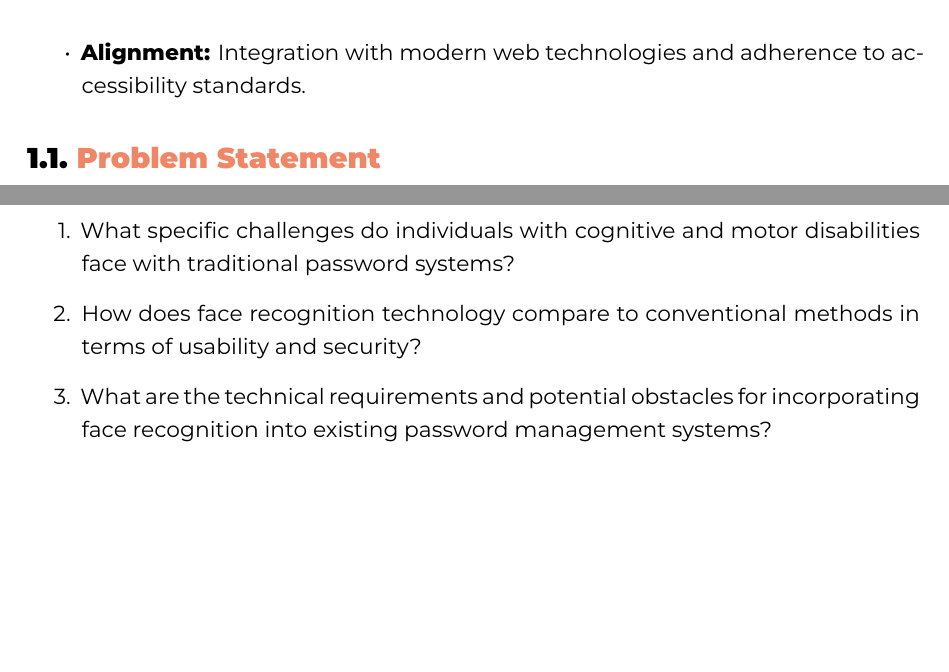
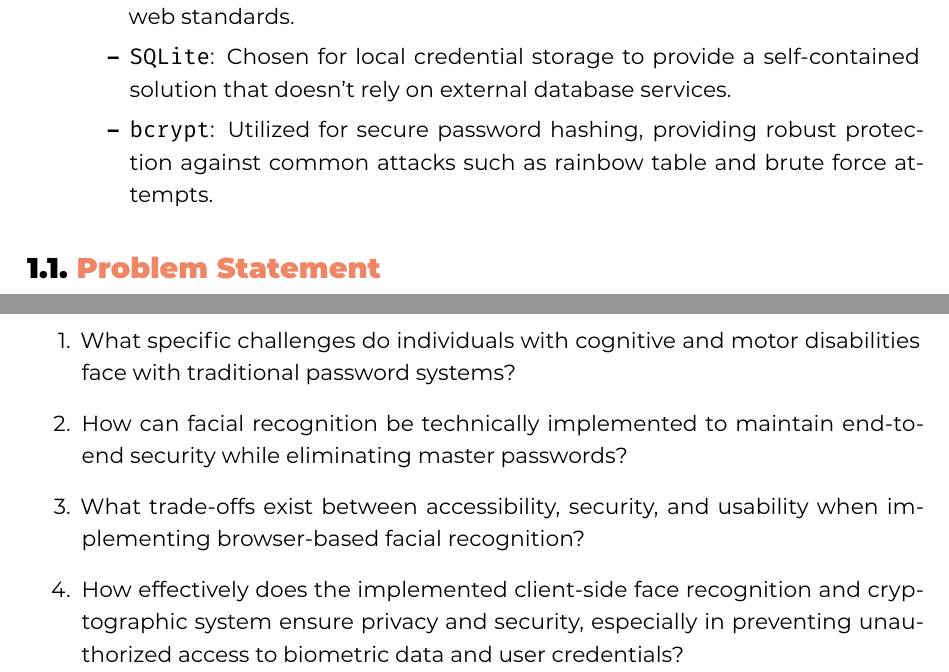
Before and after one commit to AbdellahElh/Bachelor-Thesis, a LaTeX thesis (bachproef/ElHalimiAbdellahBP.tex, which reads bachproef/inleiding.tex): two parts of page 12 of 49, joined at a grey line, cut at the place of the change, the shorter picture padded with empty space. Compiled offline with XeLaTeX; a LaTeX package or settings file that is missing is left out.

Commit message:
improve intro

```diff
--- a/bachproef/inleiding.tex
+++ b/bachproef/inleiding.tex
@@ -18 +15,0 @@ This research focuses exclusively on evaluating face recognition as an alternati
-  \item \textbf{Alignment:} Integration with modern web technologies and adherence to accessibility standards.
@@ -19,3 +20,7 @@ This research focuses exclusively on evaluating face recognition as an alternati
+    \item \texttt{TypeScript}: Selected for its strong typing system that enhances code reliability and maintainability, while being fully compatible with modern web standards.
+    \item \texttt{SQLite}: Chosen for local credential storage to provide a self-contained solution that doesn't rely on external database services.
+    \item \texttt{bcrypt}: Utilized for secure password hashing, providing robust protection against common attacks such as rainbow table and brute force attempts.
+  \end{itemize}
 \end{itemize}
 
 \section{\IfLanguageName{dutch}{Probleemstelling}{Problem Statement}}%
@@ -34,8 +39,9 @@ How can face recognition technology be effectively integrated into a password ma
 To explore this question further, the following sub-questions will be addressed:
 \begin{enumerate}
   \item What specific challenges do individuals with cognitive and motor disabilities face with traditional password systems?
-  \item How does face recognition technology compare to conventional methods in terms of usability and security?
-  \item What are the technical requirements and potential obstacles for incorporating face recognition into existing password management systems?
+  \item How can facial recognition be technically implemented to maintain end-to-end security while eliminating master passwords?
+  \item What trade-offs exist between accessibility, security, and usability when implementing browser-based facial recognition?
+  \item How effectively does the implemented client-side face recognition and cryptographic system ensure privacy and security, especially in preventing unauthorized access to biometric data and user credentials?
 \end{enumerate}
 
 \section{\IfLanguageName{dutch}{Onderzoeksdoelstelling}{Research Objective}}%
```
Also changed, not shown: bachproef/inleiding.tex (8 more changed lines).
